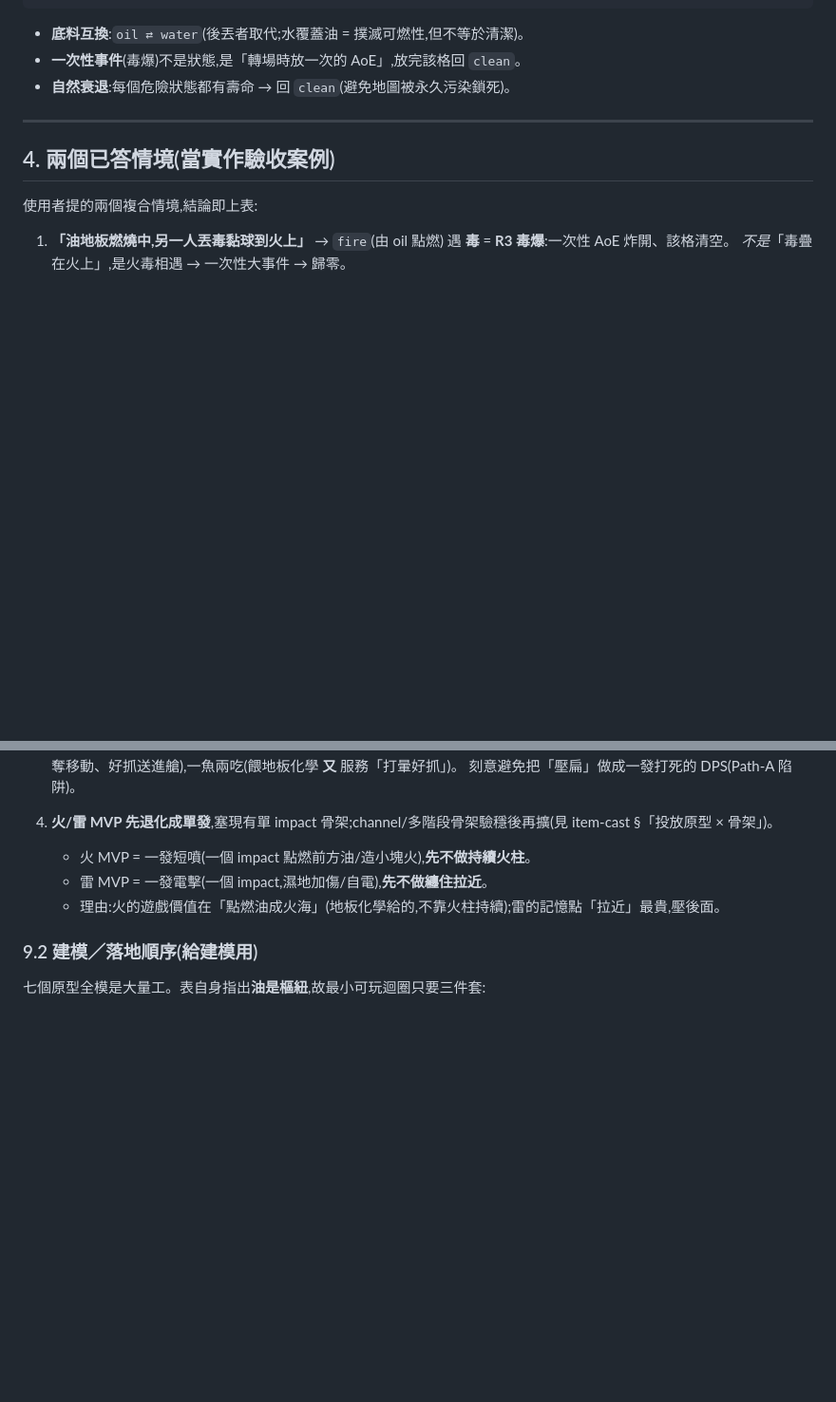
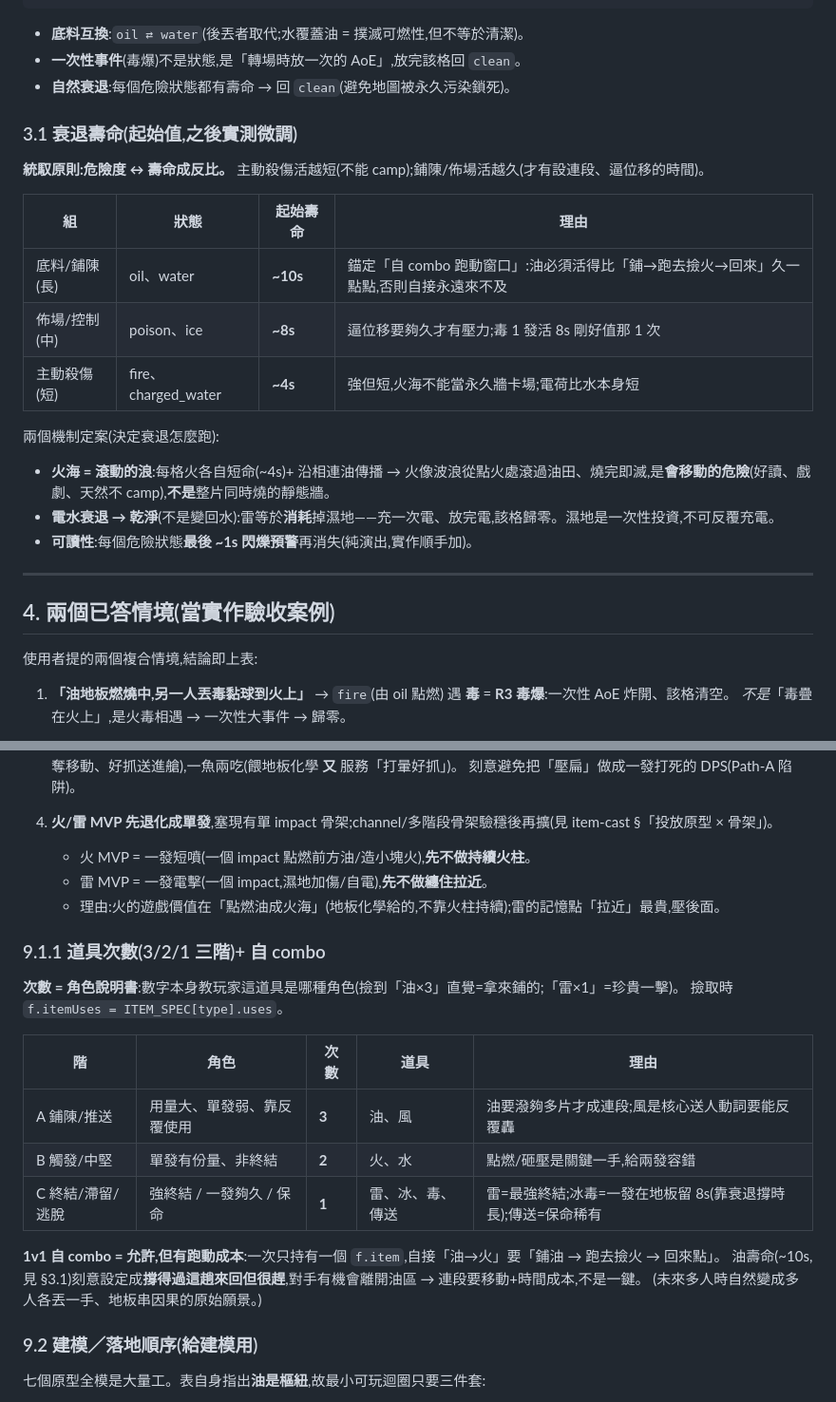
Before and after one commit to pony0278/Mini-Mage-Mayhem, a Markdown page: docs/v2-element-floor-chemistry.md, 2 parts joined by grey strips. Shown at 95% size. Rendered like a GitHub page; blank space fills up the shorter version.

Commit message:
docs: record item use-counts + floor decay times
Floor-chemistry §3.1: per-state decay lifetimes governed by
danger↔lifetime inverse rule (substrate oil/water ~10s, zoning
poison/ice ~8s, active-kill fire/charged_water ~4s); fire = rolling
wave (short per-tile + spreads along oil, not a static wall);
charged_water decays to clean (lightning consumes the wet field, no
re-charging); ~1s flicker warning before any hazard vanishes.

Floor-chemistry §9.1.1: item use-counts as a 3/2/1 role tier
(oil/wind 3 = spread/deliver, fire/water 2 = trigger, lightning/ice/
poison/teleport 1 = finisher/lingering/escape); 1v1 self-combo allowed
but with a travel cost, with oil's ~10s lifetime anchored to the
lay→fetch-fire→return round trip.

Co-Authored-By: Claude Opus 4.8 <noreply@anthropic.com>
Claude-Session: https://claude.ai/code/session_01J8iprL6sXXyUW645gNvPWa

```diff
--- a/docs/v2-element-floor-chemistry.md
+++ b/docs/v2-element-floor-chemistry.md
@@ -74,6 +74,22 @@ fire  ──(相連 oil)──▶ 火海沿油擴散(R1)
 - **底料互換**:`oil ⇄ water`(後丟者取代;水覆蓋油 = 撲滅可燃性,但不等於清潔)。
 - **一次性事件**(毒爆)不是狀態,是「轉場時放一次的 AoE」,放完該格回 `clean`。
 - **自然衰退**:每個危險狀態都有壽命 → 回 `clean`(避免地圖被永久污染鎖死)。
+
+### 3.1 衰退壽命(起始值,之後實測微調)
+
+**統馭原則:危險度 ↔ 壽命成反比。** 主動殺傷活越短(不能 camp);鋪陳/佈場活越久(才有設連段、逼位移的時間)。
+
+| 組 | 狀態 | 起始壽命 | 理由 |
+|---|---|---|---|
+| 底料/鋪陳(長) | oil、water | **~10s** | 錨定「自 combo 跑動窗口」:油必須活得比「鋪→跑去撿火→回來」久一點點,否則自接永遠來不及 |
+| 佈場/控制(中) | poison、ice | **~8s** | 逼位移要夠久才有壓力;毒 1 發活 8s 剛好值那 1 次 |
+| 主動殺傷(短) | fire、charged_water | **~4s** | 強但短,火海不能當永久牆卡場;電荷比水本身短 |
+
+兩個機制定案(決定衰退怎麼跑):
+
+- **火海 = 滾動的浪**:每格火各自短命(~4s)+ 沿相連油傳播 → 火像波浪從點火處滾過油田、燒完即滅,是**會移動的危險**(好讀、戲劇、天然不 camp),**不是**整片同時燒的靜態牆。
+- **電水衰退 → 乾淨**(不是變回水):雷等於**消耗**掉濕地——充一次電、放完電,該格歸零。濕地是一次性投資,不可反覆充電。
+- **可讀性**:每個危險狀態**最後 ~1s 閃爍預警**再消失(純演出,實作順手加)。
 
 ---
 
@@ -178,6 +194,21 @@ fire  ──(相連 oil)──▶ 火海沿油擴散(R1)
    - 雷 MVP = 一發電擊(一個 impact,濕地加傷/自電),**先不做纏住拉近**。
    - 理由:火的遊戲價值在「點燃油成火海」(地板化學給的,不靠火柱持續);雷的記憶點「拉近」最貴,壓後面。
 
+### 9.1.1 道具次數(3/2/1 三階)+ 自 combo
+
+**次數 = 角色說明書**:數字本身教玩家這道具是哪種角色(撿到「油×3」直覺=拿來鋪的;「雷×1」=珍貴一擊)。
+撿取時 `f.itemUses = ITEM_SPEC[type].uses`。
+
+| 階 | 角色 | 次數 | 道具 | 理由 |
+|---|---|---|---|---|
+| A 鋪陳/推送 | 用量大、單發弱、靠反覆使用 | **3** | 油、風 | 油要潑夠多片才成連段;風是核心送人動詞要能反覆轟 |
+| B 觸發/中堅 | 單發有份量、非終結 | **2** | 火、水 | 點燃/砸壓是關鍵一手,給兩發容錯 |
+| C 終結/滯留/逃脫 | 強終結 / 一發夠久 / 保命 | **1** | 雷、冰、毒、傳送 | 雷=最強終結;冰毒=一發在地板留 8s(靠衰退撐時長);傳送=保命稀有 |
+
+**1v1 自 combo = 允許,但有跑動成本**:一次只持有一個 `f.item`,自接「油→火」要「鋪油 → 跑去撿火 → 回來點」。
+油壽命(~10s,見 §3.1)刻意設定成**撐得過這趟來回但很趕**,對手有機會離開油區 → 連段要移動+時間成本,不是一鍵。
+(未來多人時自然變成多人各丟一手、地板串因果的原始願景。)
+
 ### 9.2 建模／落地順序(給建模用)
 
 七個原型全模是大量工。表自身指出**油是樞紐**,故最小可玩迴圈只要三件套:
```
